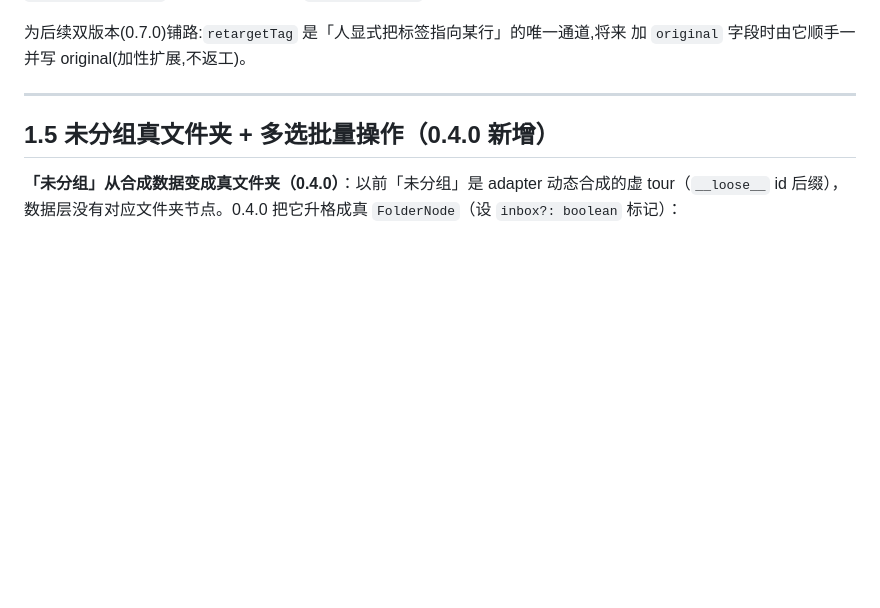
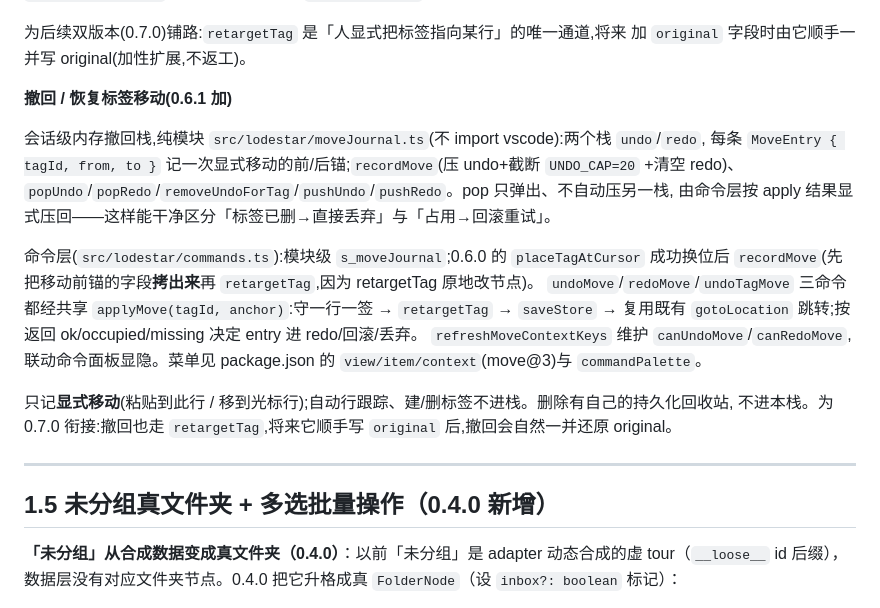
Before and after one commit to patrick1099/code-jump-tags, a Markdown page: docs/code-jump-tags/功能-代码对照.md, the part around the change. GitHub-like rendering; blank space fills up the shorter version.

Commit message:
docs(code-jump-tags): 0.6.1 撤回/恢复移动 CHANGELOG + 功能-代码对照

```diff
--- a/docs/code-jump-tags/功能-代码对照.md
+++ b/docs/code-jump-tags/功能-代码对照.md
@@ -129,6 +129,23 @@ id;`pasteTagHere`(编辑器右键,movingTag 时可见)与 `moveTagToCursor`(树
 
 为后续双版本(0.7.0)铺路:`retargetTag` 是「人显式把标签指向某行」的唯一通道,将来
 加 `original` 字段时由它顺手一并写 original(加性扩展,不返工)。
+
+**撤回 / 恢复标签移动(0.6.1 加)**
+
+会话级内存撤回栈,纯模块 `src/lodestar/moveJournal.ts`(不 import vscode):两个栈 `undo`/`redo`,
+每条 `MoveEntry { tagId, from, to }` 记一次显式移动的前/后锚;`recordMove`(压 undo+截断 `UNDO_CAP=20`
++清空 redo)、`popUndo`/`popRedo`/`removeUndoForTag`/`pushUndo`/`pushRedo`。pop 只弹出、不自动压另一栈,
+由命令层按 apply 结果显式压回——这样能干净区分「标签已删→直接丢弃」与「占用→回滚重试」。
+
+命令层(`src/lodestar/commands.ts`):模块级 `s_moveJournal`;0.6.0 的 `placeTagAtCursor` 成功换位后
+`recordMove`(先把移动前锚的字段**拷出来**再 `retargetTag`,因为 retargetTag 原地改节点)。
+`undoMove`/`redoMove`/`undoTagMove` 三命令都经共享 `applyMove(tagId, anchor)`:守一行一签 → `retargetTag`
+→ `saveStore` → 复用既有 `gotoLocation` 跳转;按返回 ok/occupied/missing 决定 entry 进 redo/回滚/丢弃。
+`refreshMoveContextKeys` 维护 `canUndoMove`/`canRedoMove`,联动命令面板显隐。菜单见 package.json
+的 `view/item/context`(move@3)与 `commandPalette`。
+
+只记**显式移动**(粘贴到此行 / 移到光标行);自动行跟踪、建/删标签不进栈。删除有自己的持久化回收站,
+不进本栈。为 0.7.0 衔接:撤回也走 `retargetTag`,将来它顺手写 `original` 后,撤回会自然一并还原 original。
 
 ---
 
```
Also changed, not shown: CHANGELOG.md (+9 -0 lines).
